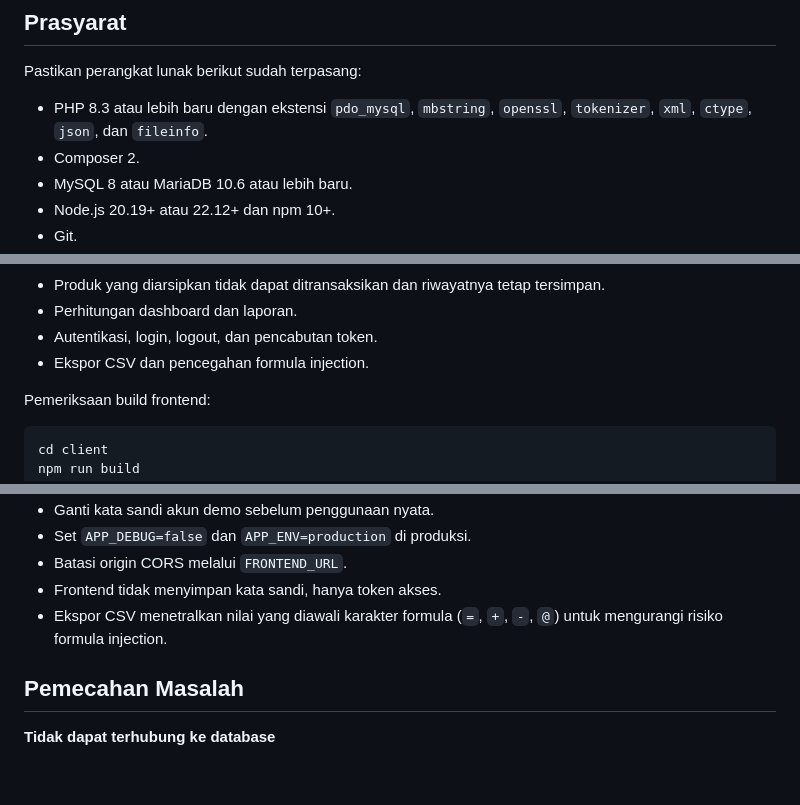
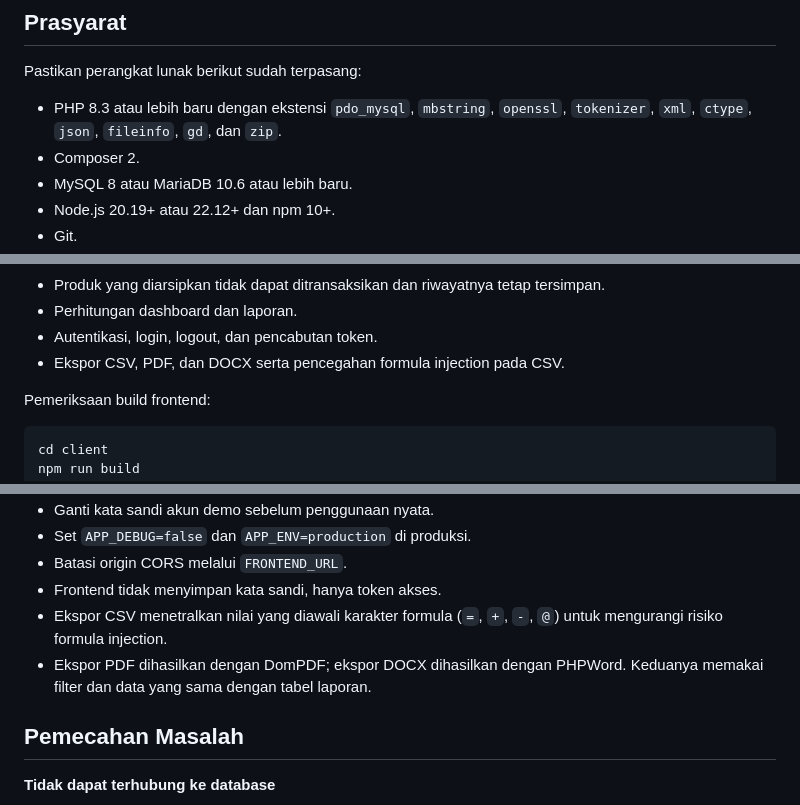
Before and after one commit to hikoo17/stok-ku, a Markdown page: README.md, 3 parts joined by grey strips. GitHub-like rendering; blank space fills up the shorter version.

```diff
--- a/README.md
+++ b/README.md
@@ -91,7 +94,7 @@ stok-ku/
 
 Pastikan perangkat lunak berikut sudah terpasang:
 
-- PHP 8.3 atau lebih baru dengan ekstensi `pdo_mysql`, `mbstring`, `openssl`, `tokenizer`, `xml`, `ctype`, `json`, dan `fileinfo`.
+- PHP 8.3 atau lebih baru dengan ekstensi `pdo_mysql`, `mbstring`, `openssl`, `tokenizer`, `xml`, `ctype`, `json`, `fileinfo`, `gd`, dan `zip`.
 - Composer 2.
 - MySQL 8 atau MariaDB 10.6 atau lebih baru.
 - Node.js 20.19+ atau 22.12+ dan npm 10+.
@@ -253,7 +256,7 @@ Cakupan pengujian penting:
 - Produk yang diarsipkan tidak dapat ditransaksikan dan riwayatnya tetap tersimpan.
 - Perhitungan dashboard dan laporan.
 - Autentikasi, login, logout, dan pencabutan token.
-- Ekspor CSV dan pencegahan formula injection.
+- Ekspor CSV, PDF, dan DOCX serta pencegahan formula injection pada CSV.
 
 Pemeriksaan build frontend:
 
@@ -381,6 +384,7 @@ Jika kebutuhan bisnis berubah, kategori dan satuan dapat disesuaikan melalui ant
 - Batasi origin CORS melalui `FRONTEND_URL`.
 - Frontend tidak menyimpan kata sandi, hanya token akses.
 - Ekspor CSV menetralkan nilai yang diawali karakter formula (`=`, `+`, `-`, `@`) untuk mengurangi risiko formula injection.
+- Ekspor PDF dihasilkan dengan DomPDF; ekspor DOCX dihasilkan dengan PHPWord. Keduanya memakai filter dan data yang sama dengan tabel laporan.
 
 ## Pemecahan Masalah
 
```
Also changed, not shown: other parts of README.md (+8 -5 lines).
